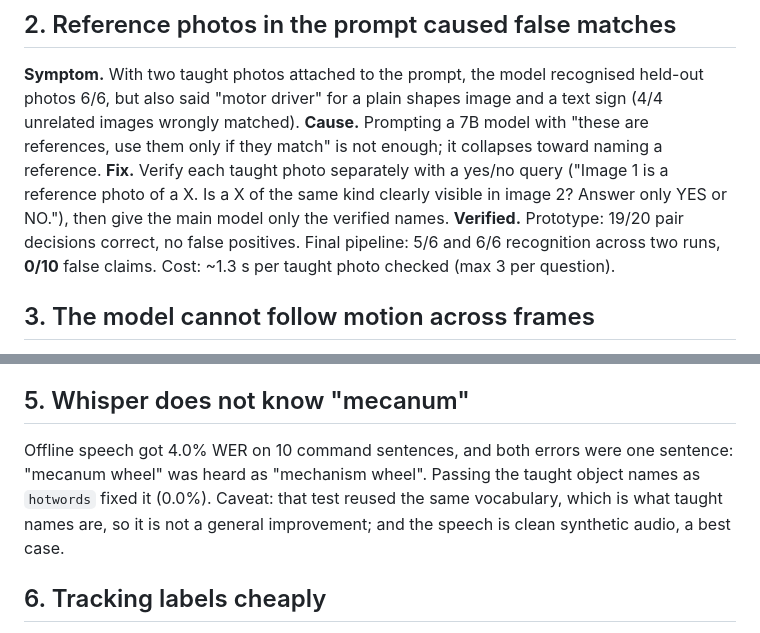
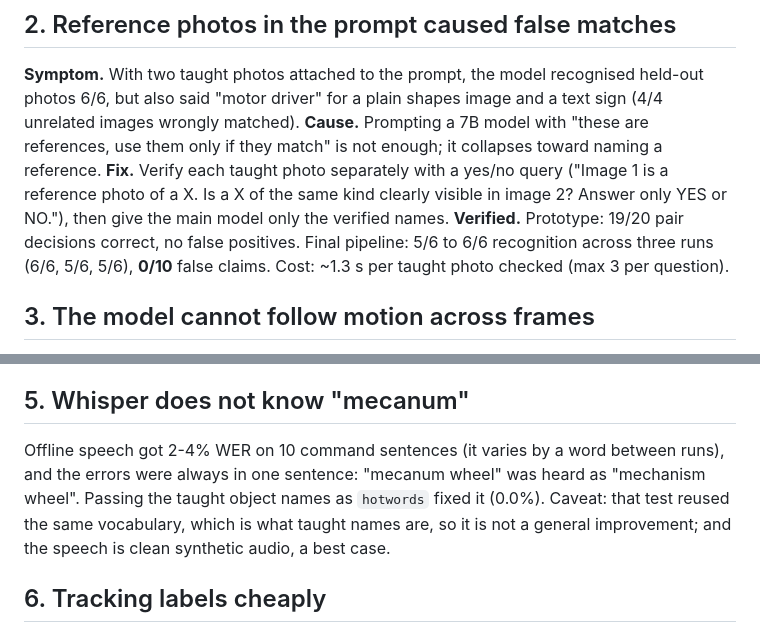
Before and after one commit to vashistavarma/lensmate, a Markdown page: docs/DESIGN_NOTES.md, 2 parts joined by grey strips. Rendered like a GitHub page.

```diff
--- a/docs/DESIGN_NOTES.md
+++ b/docs/DESIGN_NOTES.md
@@ -12,7 +12,7 @@ LensMate was built step by step, and several of the most useful lessons came fro
 **Symptom.** With two taught photos attached to the prompt, the model recognised held-out photos 6/6, but also said "motor driver" for a plain shapes image and a text sign (4/4 unrelated images wrongly matched).
 **Cause.** Prompting a 7B model with "these are references, use them only if they match" is not enough; it collapses toward naming a reference.
 **Fix.** Verify each taught photo separately with a yes/no query ("Image 1 is a reference photo of a X. Is a X of the same kind clearly visible in image 2? Answer only YES or NO."), then give the main model only the verified names.
-**Verified.** Prototype: 19/20 pair decisions correct, no false positives. Final pipeline: 5/6 and 6/6 recognition across two runs, **0/10** false claims. Cost: ~1.3 s per taught photo checked (max 3 per question).
+**Verified.** Prototype: 19/20 pair decisions correct, no false positives. Final pipeline: 5/6 to 6/6 recognition across three runs (6/6, 5/6, 5/6), **0/10** false claims. Cost: ~1.3 s per taught photo checked (max 3 per question).
 
 ## 3. The model cannot follow motion across frames
 **Symptom.** Given 9 frames as a numbered 3×3 contact sheet, it described left-to-right motion as "circular rotation". Given 5 separate images it said a moving ball was "stationary", and took 18 s.
@@ -25,7 +25,7 @@ LensMate was built step by step, and several of the most useful lessons came fro
 Qwen3-VL 8B (also reports boxes on a 0-1000 grid, supported via `GROUND=norm1000`) scored **0/8** on the real photos (vs 1/8) and took ~9 s per answer (vs ~1.4 s) on an 8 GB GPU. Rejected; the lesson matches entry 2: for niche objects, teaching beats model swapping.
 
 ## 5. Whisper does not know "mecanum"
-Offline speech got 4.0% WER on 10 command sentences, and both errors were one sentence: "mecanum wheel" was heard as "mechanism wheel". Passing the taught object names as `hotwords` fixed it (0.0%). Caveat: that test reused the same vocabulary, which is what taught names are, so it is not a general improvement; and the speech is clean synthetic audio, a best case.
+Offline speech got 2-4% WER on 10 command sentences (it varies by a word between runs), and the errors were always in one sentence: "mecanum wheel" was heard as "mechanism wheel". Passing the taught object names as `hotwords` fixed it (0.0%). Caveat: that test reused the same vocabulary, which is what taught names are, so it is not a general improvement; and the speech is clean synthetic audio, a best case.
 
 ## 6. Tracking labels cheaply
 Detection takes 1-3 s, so labels would land on a scene that already moved. A block-matching tracker (sum of absolute differences on 301×168 grayscale, ±6 px per step at ~20 fps) first catches each box up from the frame it was detected in (±20 px search), then follows it. A "lost" threshold of 16 (good matches cost ~2, an unrelated scene ~25) drops labels whose object left. Untextured patches are left in place instead of drifting randomly. Verified with 8 unit tests and an in-browser integration test (box within 2 px after an 80 px pan).
```
Also changed, not shown: README.md (+5 -3 lines), docs/architecture.png, 3 other files.
